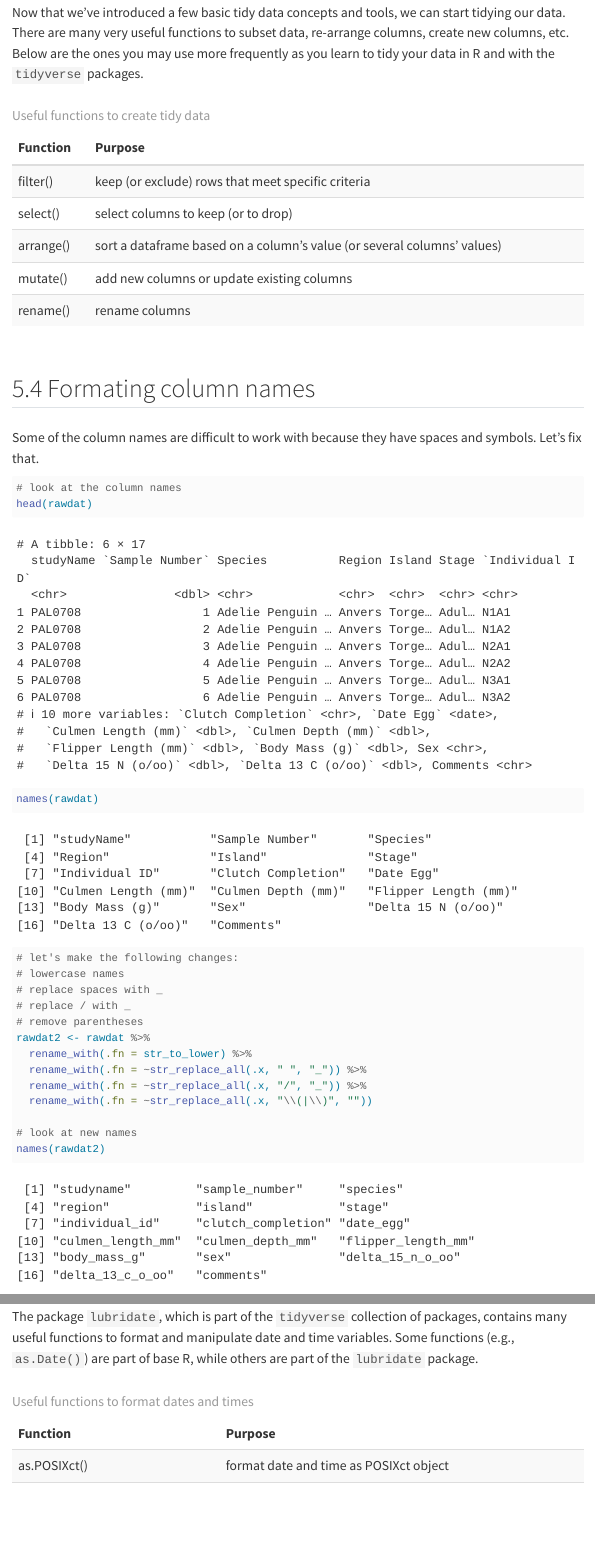
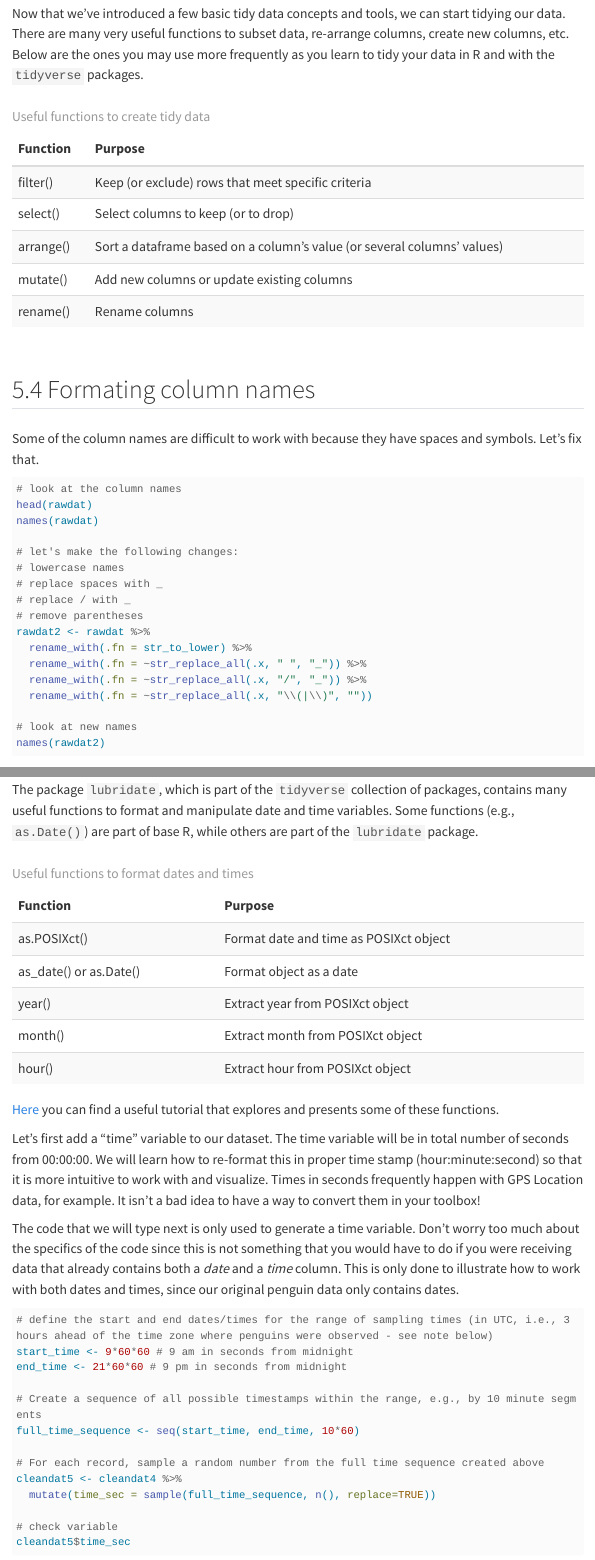
Before and after one commit to MN-DNR-R/BYOD_Seminar1_Data_Summaries_and_Visualization, a Quarto document (scripts/BYOD1_workshop.qmd): the page in a window 1100 px wide, from 13470 px down before the commit and from 8600 px down after it, so that both start at the same text, and a second part further down, joined at a grey line. Rendered offline with R 4.5, knitr and Pandoc in place of Quarto, with nearby package versions; code that draws random numbers runs with fixed seeds of ours; menus at the side of the page are left out.

Commit message:
format tables

````diff
--- a/scripts/BYOD1_workshop.qmd
+++ b/scripts/BYOD1_workshop.qmd
@@ -236,7 +236,7 @@ kable(data_types, caption = "Data types supported in R") %>%
 Let's use the functions from the function description table above to examine what is contained in our dataset.
 
 ```{r examine-data}
-#| eval: true
+#| eval: false
 
 # the glimpse function provides a good first overview of the data
 glimpse(rawdat)
@@ -333,11 +333,11 @@ useful_fct_2<-data.frame(Function=c("filter()",
                                     "arrange()",
                                     "mutate()",
                                     "rename()"),
-                         Purpose=c("keep (or exclude) rows that meet specific criteria",
-                                   "select columns to keep (or to drop)",
-                                   "sort a dataframe based on a column's value (or several columns' values)",
-                                   "add new columns or update existing columns",
-                                   "rename columns"))
+                         Purpose=c("Keep (or exclude) rows that meet specific criteria",
+                                   "Select columns to keep (or to drop)",
+                                   "Sort a dataframe based on a column's value (or several columns' values)",
+                                   "Add new columns or update existing columns",
+                                   "Rename columns"))
 
 kable(useful_fct_2, caption = "Useful functions to create tidy data") %>%
   kable_styling(bootstrap_options = c("striped", "hover"))
@@ -350,6 +350,7 @@ Some of the column names are difficult to work with because they have spaces and
 
 ```{r column-names}
 #| eval: true
+#| output: false
 
 # look at the column names
 head(rawdat)
@@ -379,6 +380,7 @@ To simplify the dataset, let's remove columns and rows we don't need. We will no
 
 ```{r reduce-dataset}
 #| eval: true
+#| output: false
 
 # let's see whether all the observations have flipper length
 rawdat2 %>%
@@ -401,6 +403,7 @@ Often, variables that are characters need to be formatted to make them easier to
 
 ```{r modify-variables}
 #| eval: true
+#| output: false
 
 # look at species names
 unique(cleandat1$species)
@@ -422,6 +425,7 @@ If it looks like some records may not be usable based on some criteria, it may b
 
 ```{r usability}
 #| eval: true
+#| output: false
 
 # look at the comments to assess if some data may not be usable for analysis
 unique(cleandat2$comments)
@@ -474,7 +478,7 @@ The package `lubridate`, which is part of the `tidyverse` collection of packages
 ```{r useful-date}
 #| echo: false
 
-useful_fct_3<-data.frame(Function=c("as.POSIXct()","as_date() or as.Date()","year()","month()","hour()"),Purpose=c("format date and time as POSIXct object","format object as a date","extract year from POSIXct object","extract month from POSIXct object","extract hour from POSIXct object"))
+useful_fct_3<-data.frame(Function=c("as.POSIXct()","as_date() or as.Date()","year()","month()","hour()"),Purpose=c("Format date and time as POSIXct object","Format object as a date","Extract year from POSIXct object","Extract month from POSIXct object","Extract hour from POSIXct object"))
 
 kable(useful_fct_3, caption = "Useful functions to format dates and times") %>%
   kable_styling(bootstrap_options = c("striped", "hover"))
````
Also changed, not shown: scripts/BYOD1_workshop.html, scripts/BYOD1_workshop.qmd (10 more changed lines).
